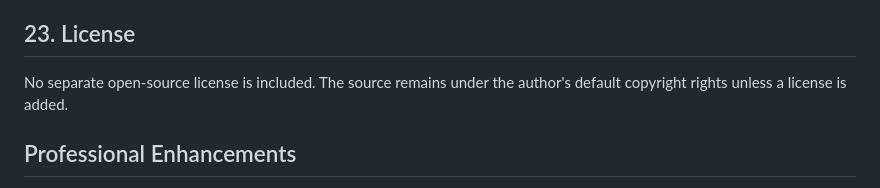
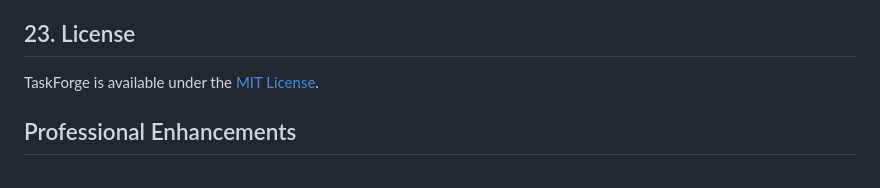
Before and after one commit to Sami-360/CodeAlpha_TaskForge_ProjectManagementTool, a Markdown page: README.md, the part around the change. Rendered like a GitHub page.

Commit message:
docs: document MIT license

```diff
--- a/README.md
+++ b/README.md
@@ -403,7 +403,7 @@ No remote push is performed automatically.
 
 ## 23. License
 
-No separate open-source license is included. The source remains under the author's default copyright rights unless a license is added.
+TaskForge is available under the [MIT License](LICENSE).
 
 ## Professional Enhancements
 
```
